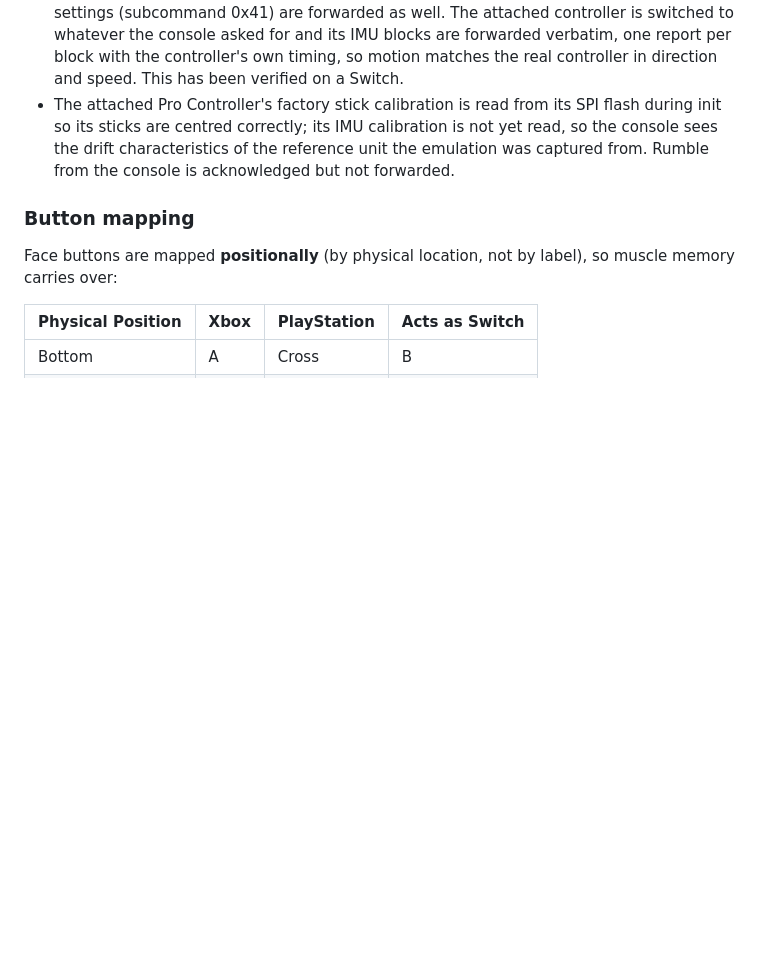
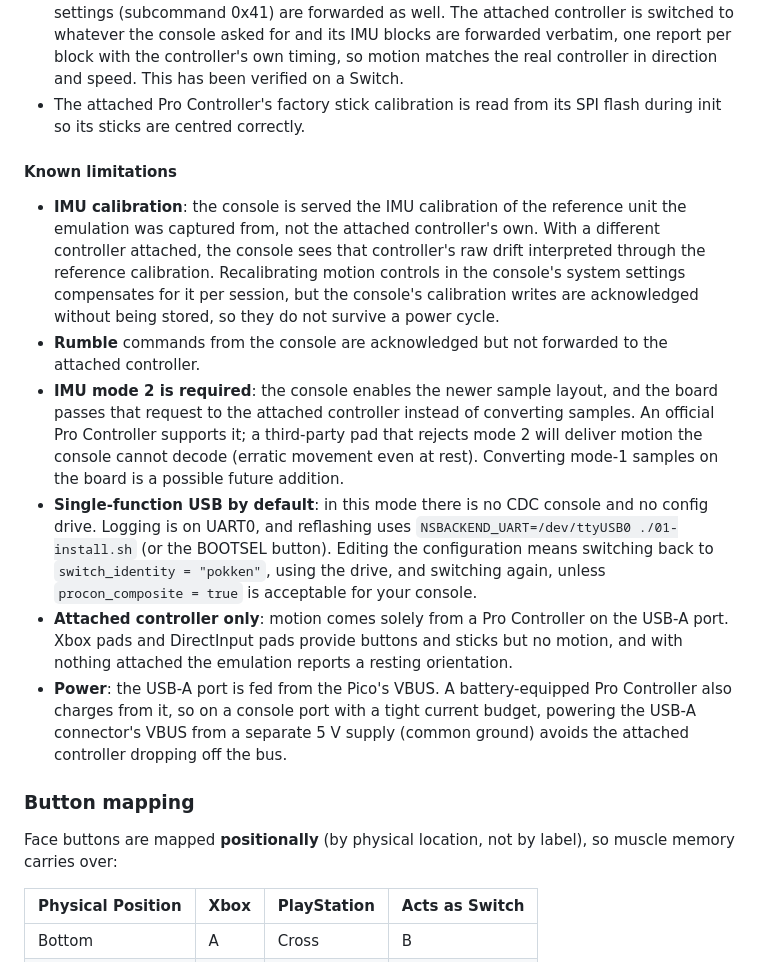
Before and after one commit to omakoto/raspberry-pi-pico, a Markdown page: pico/nsbackend-pico/README.md, the part around the change. Drawn GitHub-style; blank space fills up the shorter version.

Commit message:
README: document Pro Controller mode limitations
Co-Authored-By: Claude Fable 5.1 <noreply@anthropic.com>
Claude-Session: https://claude.ai/code/session_01X7MspEfZBykzzLETRu5sLZ

```diff
--- a/pico/nsbackend-pico/README.md
+++ b/pico/nsbackend-pico/README.md
@@ -164,7 +164,16 @@ Things to know about this mode:
 - Reflashing over USB therefore cannot use the CDC 1200-baud trick. `01-install.sh` falls back to sending `bootloader` over the UART0 command console when `NSBACKEND_UART` names the adapter's device (e.g. `NSBACKEND_UART=/dev/ttyUSB0 ./01-install.sh`); otherwise hold BOOTSEL while connecting.
 - On Linux the `hid-nintendo` kernel driver drives the emulated controller exactly as the console does and exposes a joystick device plus a separate "(IMU)" event device, which makes a convenient test bench: `evtest` on the IMU device shows the forwarded motion.
 - The console's IMU configuration is passed through to the attached controller: current system software enables the IMU in **mode 2** (subcommand 0x40 with argument 2), a newer sample layout than the classic mode 1 the Linux driver uses, and the sensitivity settings (subcommand 0x41) are forwarded as well. The attached controller is switched to whatever the console asked for and its IMU blocks are forwarded verbatim, one report per block with the controller's own timing, so motion matches the real controller in direction and speed. This has been verified on a Switch.
-- The attached Pro Controller's factory stick calibration is read from its SPI flash during init so its sticks are centred correctly; its IMU calibration is not yet read, so the console sees the drift characteristics of the reference unit the emulation was captured from. Rumble from the console is acknowledged but not forwarded.
+- The attached Pro Controller's factory stick calibration is read from its SPI flash during init so its sticks are centred correctly.
+
+#### Known limitations
+
+- **IMU calibration**: the console is served the IMU calibration of the reference unit the emulation was captured from, not the attached controller's own. With a different controller attached, the console sees that controller's raw drift interpreted through the reference calibration. Recalibrating motion controls in the console's system settings compensates for it per session, but the console's calibration writes are acknowledged without being stored, so they do not survive a power cycle.
+- **Rumble** commands from the console are acknowledged but not forwarded to the attached controller.
+- **IMU mode 2 is required**: the console enables the newer sample layout, and the board passes that request to the attached controller instead of converting samples. An official Pro Controller supports it; a third-party pad that rejects mode 2 will deliver motion the console cannot decode (erratic movement even at rest). Converting mode-1 samples on the board is a possible future addition.
+- **Single-function USB by default**: in this mode there is no CDC console and no config drive. Logging is on UART0, and reflashing uses `NSBACKEND_UART=/dev/ttyUSB0 ./01-install.sh` (or the BOOTSEL button). Editing the configuration means switching back to `switch_identity = "pokken"`, using the drive, and switching again, unless `procon_composite = true` is acceptable for your console.
+- **Attached controller only**: motion comes solely from a Pro Controller on the USB-A port. Xbox pads and DirectInput pads provide buttons and sticks but no motion, and with nothing attached the emulation reports a resting orientation.
+- **Power**: the USB-A port is fed from the Pico's VBUS. A battery-equipped Pro Controller also charges from it, so on a console port with a tight current budget, powering the USB-A connector's VBUS from a separate 5 V supply (common ground) avoids the attached controller dropping off the bus.
 
 ### Button mapping
 
```
